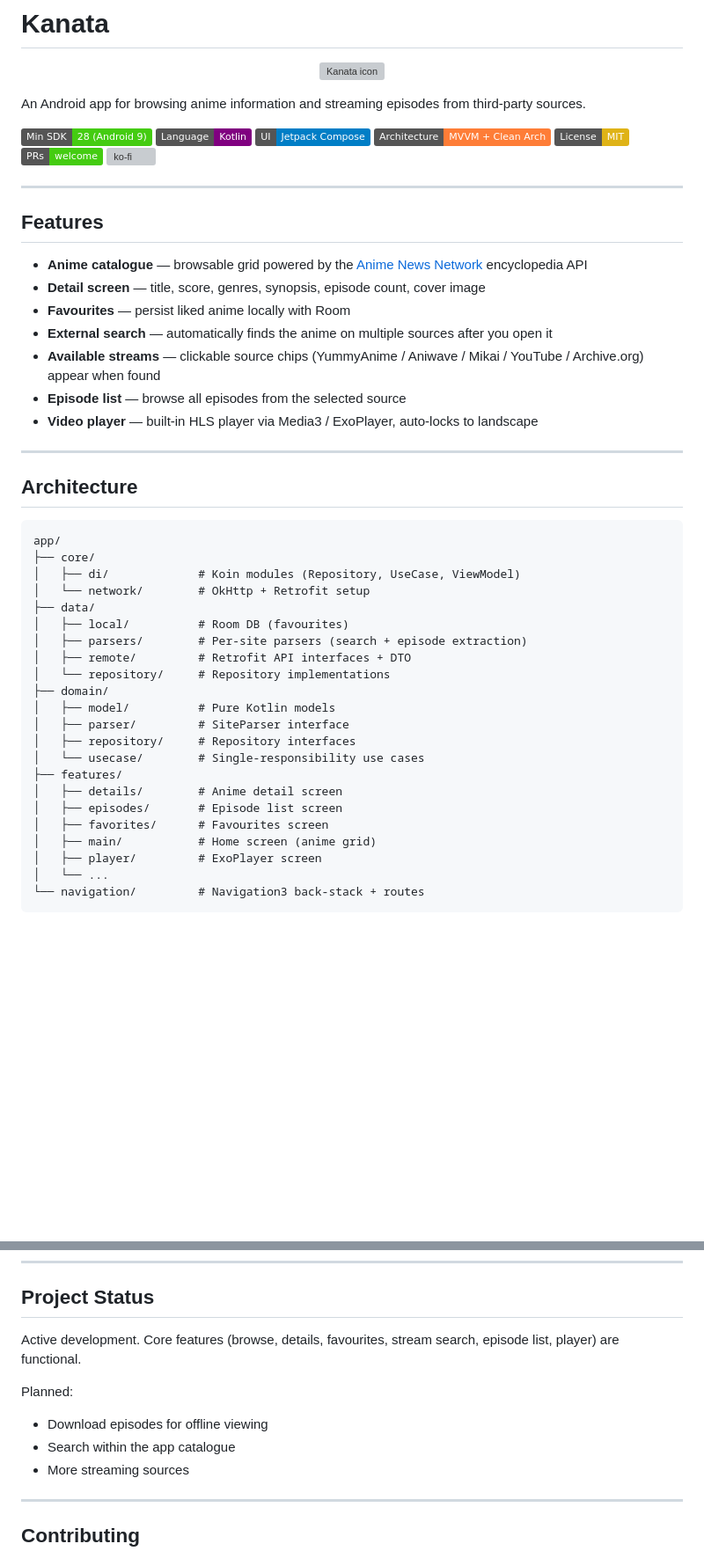
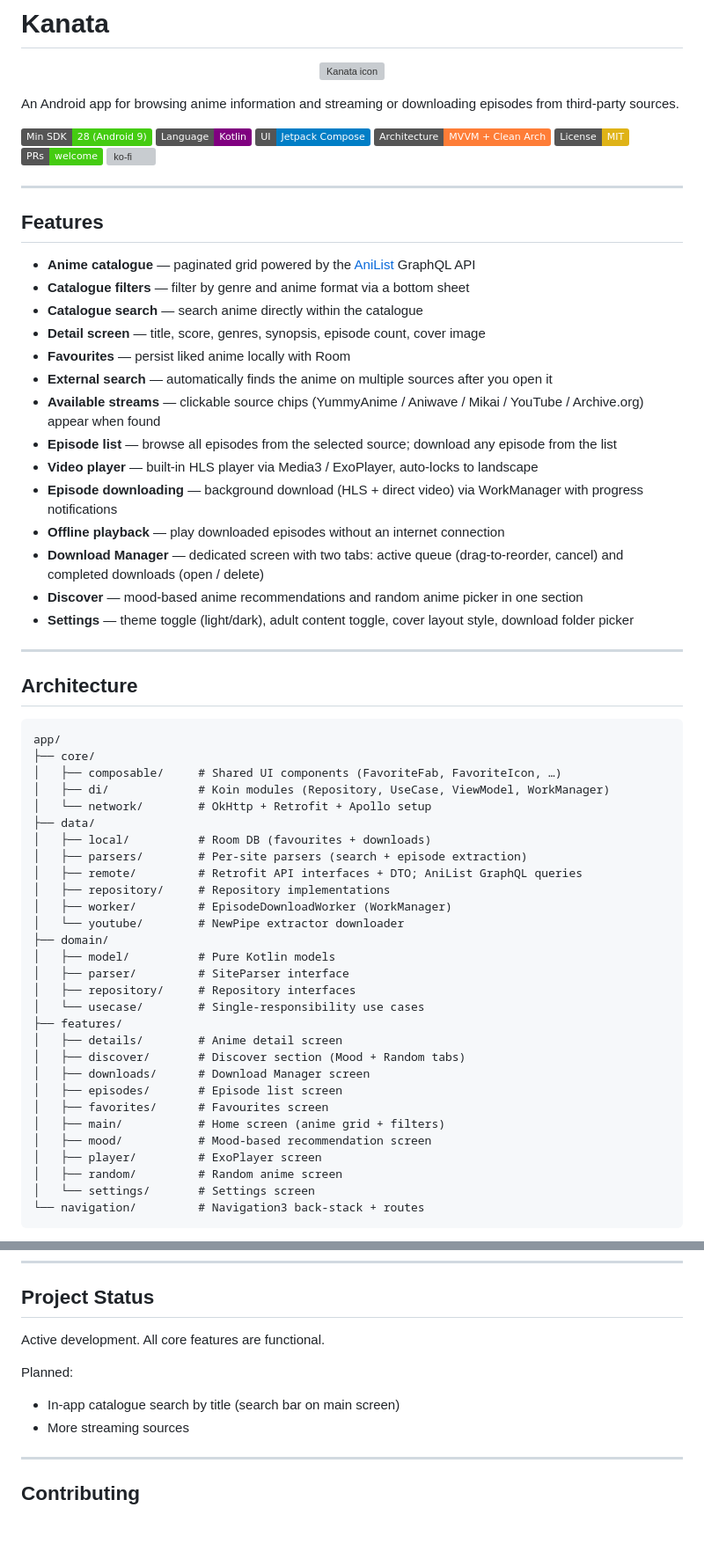
Before and after one commit to green-rou/Kanata, a Markdown page: README.md, 2 parts joined by grey strips. Shown at 88% size. GitHub-like rendering; badges without logos; blank space fills up the shorter version; grey boxes are pictures that could not be loaded.

Commit message:
Update README with AniList integration, download manager, and discovery features

````diff
--- a/README.md
+++ b/README.md
@@ -4,7 +4,7 @@
   <img src="AppIcon.png" width="600" alt="Kanata icon" />
 </p>
 
-An Android app for browsing anime information and streaming episodes from third-party sources.
+An Android app for browsing anime information and streaming or downloading episodes from third-party sources.
 
 ![Min SDK](https://img.shields.io/badge/Min%20SDK-28%20(Android%209)-brightgreen)
 ![Language](https://img.shields.io/badge/Language-Kotlin-purple)
@@ -18,13 +18,20 @@ An Android app for browsing anime information and streaming episodes from third-
 
 ## Features
 
-- **Anime catalogue** — browsable grid powered by the [Anime News Network](https://www.animenewsnetwork.com/encyclopedia/) encyclopedia API
+- **Anime catalogue** — paginated grid powered by the [AniList](https://anilist.co) GraphQL API
+- **Catalogue filters** — filter by genre and anime format via a bottom sheet
+- **Catalogue search** — search anime directly within the catalogue
 - **Detail screen** — title, score, genres, synopsis, episode count, cover image
 - **Favourites** — persist liked anime locally with Room
 - **External search** — automatically finds the anime on multiple sources after you open it
 - **Available streams** — clickable source chips (YummyAnime / Aniwave / Mikai / YouTube / Archive.org) appear when found
-- **Episode list** — browse all episodes from the selected source
+- **Episode list** — browse all episodes from the selected source; download any episode from the list
 - **Video player** — built-in HLS player via Media3 / ExoPlayer, auto-locks to landscape
+- **Episode downloading** — background download (HLS + direct video) via WorkManager with progress notifications
+- **Offline playback** — play downloaded episodes without an internet connection
+- **Download Manager** — dedicated screen with two tabs: active queue (drag-to-reorder, cancel) and completed downloads (open / delete)
+- **Discover** — mood-based anime recommendations and random anime picker in one section
+- **Settings** — theme toggle (light/dark), adult content toggle, cover layout style, download folder picker
 
 ---
 
@@ -33,13 +40,16 @@ An Android app for browsing anime information and streaming episodes from third-
 ```
 app/
 ├── core/
-│   ├── di/             # Koin modules (Repository, UseCase, ViewModel)
-│   └── network/        # OkHttp + Retrofit setup
+│   ├── composable/     # Shared UI components (FavoriteFab, FavoriteIcon, …)
+│   ├── di/             # Koin modules (Repository, UseCase, ViewModel, WorkManager)
+│   └── network/        # OkHttp + Retrofit + Apollo setup
 ├── data/
-│   ├── local/          # Room DB (favourites)
+│   ├── local/          # Room DB (favourites + downloads)
 │   ├── parsers/        # Per-site parsers (search + episode extraction)
-│   ├── remote/         # Retrofit API interfaces + DTO
-│   └── repository/     # Repository implementations
+│   ├── remote/         # Retrofit API interfaces + DTO; AniList GraphQL queries
+│   ├── repository/     # Repository implementations
+│   ├── worker/         # EpisodeDownloadWorker (WorkManager)
+│   └── youtube/        # NewPipe extractor downloader
 ├── domain/
 │   ├── model/          # Pure Kotlin models
 │   ├── parser/         # SiteParser interface
@@ -47,11 +57,15 @@ app/
 │   └── usecase/        # Single-responsibility use cases
 ├── features/
 │   ├── details/        # Anime detail screen
+│   ├── discover/       # Discover section (Mood + Random tabs)
+│   ├── downloads/      # Download Manager screen
 │   ├── episodes/       # Episode list screen
 │   ├── favorites/      # Favourites screen
-│   ├── main/           # Home screen (anime grid)
+│   ├── main/           # Home screen (anime grid + filters)
+│   ├── mood/           # Mood-based recommendation screen
 │   ├── player/         # ExoPlayer screen
-│   └── ...
+│   ├── random/         # Random anime screen
+│   └── settings/       # Settings screen
 └── navigation/         # Navigation3 back-stack + routes
 ```
 
@@ -120,11 +135,10 @@ Each feature has its own `State` / `Event` model pair. ViewModels expose `StateF
 
 ## Project Status
 
-Active development. Core features (browse, details, favourites, stream search, episode list, player) are functional.
+Active development. All core features are functional.
 
 Planned:
-- Download episodes for offline viewing
-- Search within the app catalogue
+- In-app catalogue search by title (search bar on main screen)
 - More streaming sources
 
 ---
````
Also changed, not shown: other parts of README.md (+2 -1 lines).
